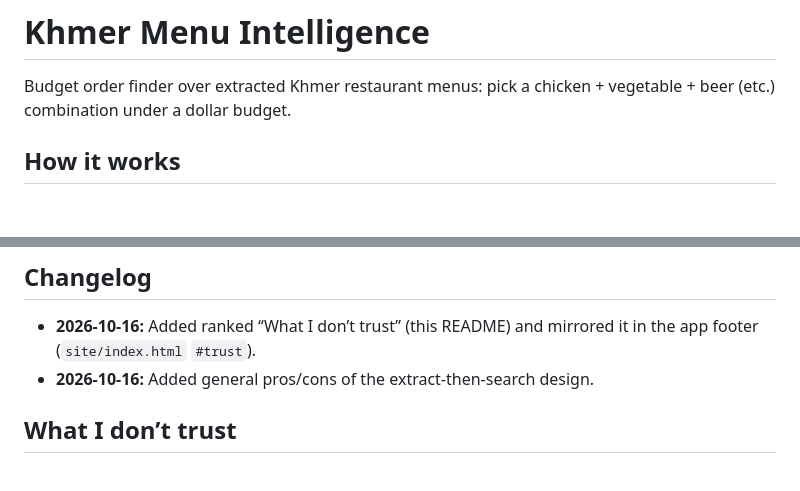
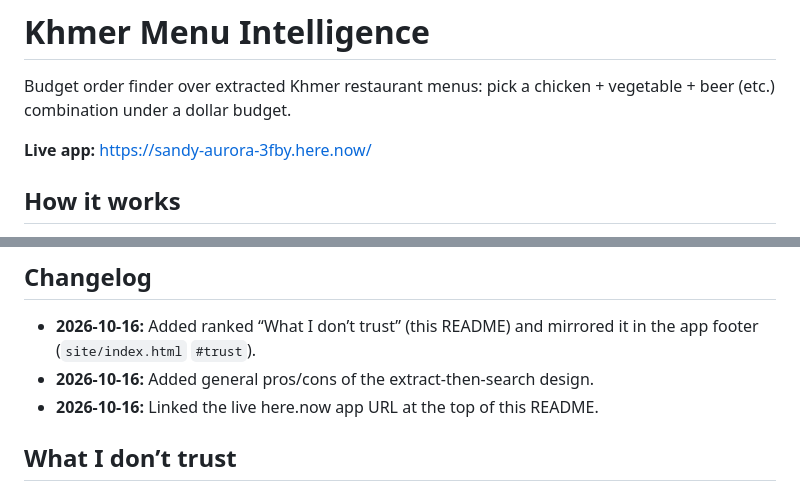
Before and after one commit to evanoralph/BC-test-repo, a Markdown page: README.md, 2 parts joined by grey strips. Rendered like a GitHub page; blank space fills up the shorter version.

Commit message:
Add live here.now app link to README

```diff
--- a/README.md
+++ b/README.md
@@ -1,6 +1,8 @@
 # Khmer Menu Intelligence
 
 Budget order finder over extracted Khmer restaurant menus: pick a chicken + vegetable + beer (etc.) combination under a dollar budget.
+
+**Live app:** [https://sandy-aurora-3fby.here.now/](https://sandy-aurora-3fby.here.now/)
 
 ## How it works
 
@@ -32,6 +34,7 @@ In general terms: two problems were split — **reading menus** (uncertain, mode
 
 - **2026-10-16:** Added ranked “What I don’t trust” (this README) and mirrored it in the app footer (`site/index.html` `#trust`).
 - **2026-10-16:** Added general pros/cons of the extract-then-search design.
+- **2026-10-16:** Linked the live here.now app URL at the top of this README.
 
 ## What I don’t trust
 
```
